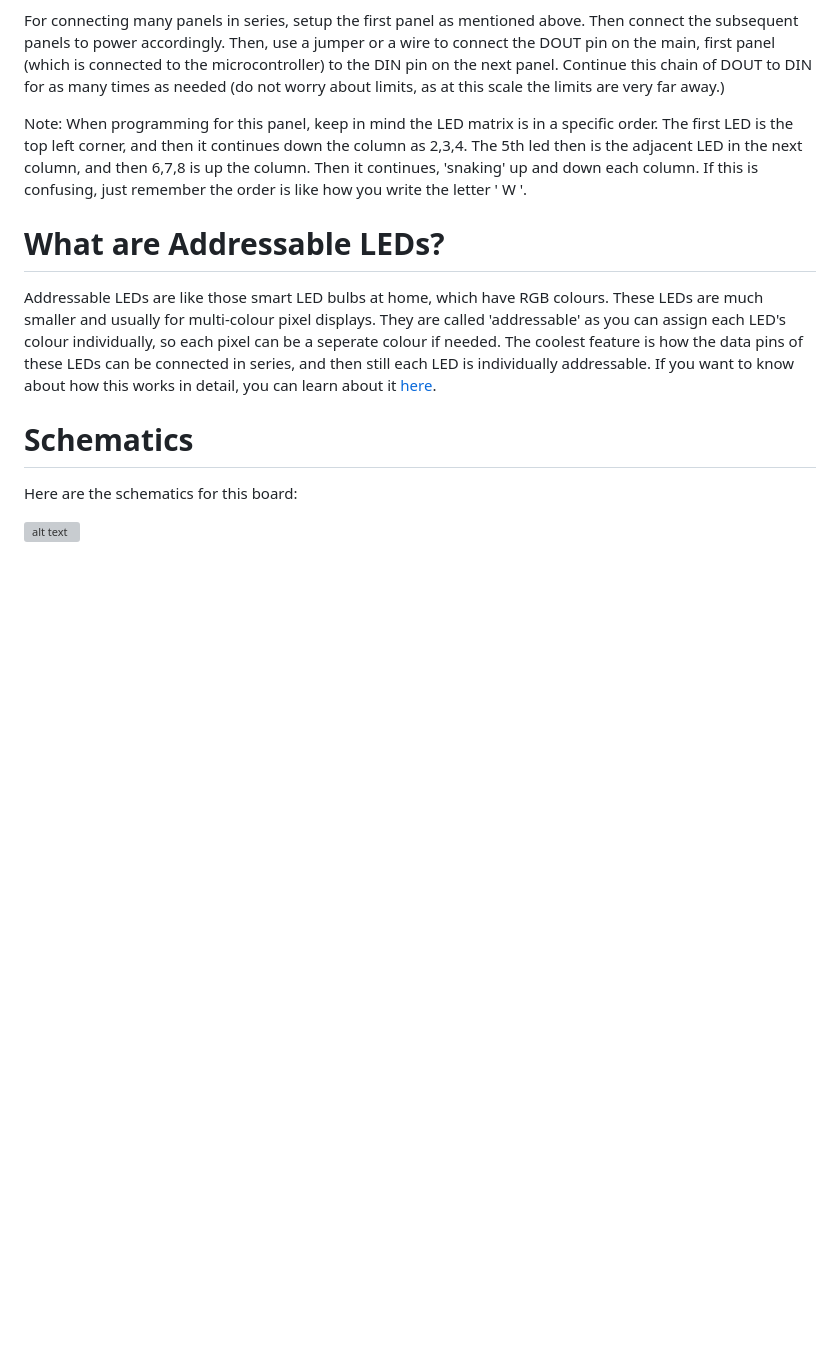
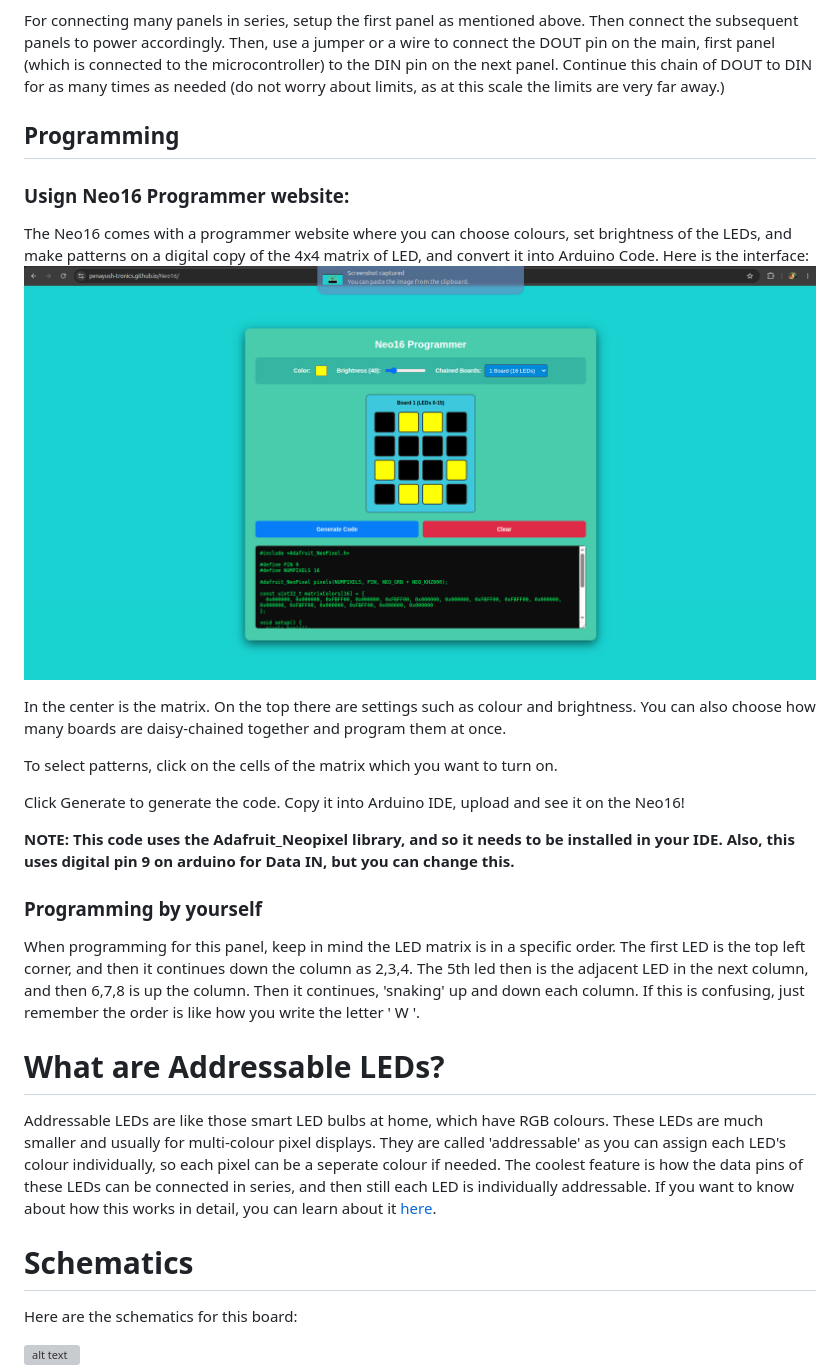
Before and after one commit to penayush-tronics/Neo16, a Markdown page: README.md, the part around the change. GitHub-like rendering; pictures changed too: Assets/image.png (added); blank space fills up the shorter version; grey boxes are pictures that could not be loaded.

Commit message:
Updated README to include programmer website details

```diff
--- a/README.md
+++ b/README.md
@@ -16,9 +16,23 @@ Connect power to the VIN and GND pins accordingly; it can take 3.3V or 5V, but m
 
 For connecting many panels in series, setup the first panel as mentioned above. Then connect the subsequent panels to power accordingly. Then, use a jumper or a wire to connect the DOUT pin on the main, first panel (which is connected to the microcontroller) to the DIN pin on the next panel. Continue this chain of DOUT to DIN for as many times as needed (do not worry about limits, as at this scale the limits are very far away.)
 
-Note: When programming for this panel, keep in mind the LED matrix is in a specific order. The first LED is the top left corner, and then it continues down the column as 2,3,4. The 5th led then is the adjacent LED in the next column, and then 6,7,8 is up the column. Then it continues, 'snaking' up and down each column. If this is confusing, just remember the order is like how you write the letter ' W '.
+## Programming
+### Usign Neo16 Programmer website:
+The Neo16 comes with a programmer website where you can choose colours, set brightness of the LEDs, and make patterns on a digital copy of the 4x4 matrix of LED, and convert it into Arduino Code. Here is the interface:
+![alt text](Assets/image.png)
 
-  # What are Addressable LEDs?
+In the center is the matrix. On the top there are settings such as colour and brightness. You can also choose how many boards are daisy-chained together and program them at once.
+
+To select patterns, click on the cells of the matrix which you want to turn on.
+
+Click Generate to generate the code. Copy it into Arduino IDE, upload and see it on the Neo16!
+
+**NOTE: This code uses the Adafruit_Neopixel library, and so it needs to be installed in your IDE. Also, this uses digital pin 9 on arduino for Data IN, but you can change this.**
+
+### Programming by yourself
+ When programming for this panel, keep in mind the LED matrix is in a specific order. The first LED is the top left corner, and then it continues down the column as 2,3,4. The 5th led then is the adjacent LED in the next column, and then 6,7,8 is up the column. Then it continues, 'snaking' up and down each column. If this is confusing, just remember the order is like how you write the letter ' W '.
+
+# What are Addressable LEDs?
 
   Addressable LEDs are like those smart LED bulbs at home, which have RGB colours. These LEDs are much smaller and usually for multi-colour pixel displays. They are called 'addressable' as you can assign each LED's colour individually, so each pixel can be a seperate colour if needed. The coolest feature is how the data pins of these LEDs can be connected in series, and then still each LED is individually addressable. If you want to know about how this works in detail, you can learn about it [here](https://www.youtube.com/watch?v=2tTsV290nTo).
 
```
